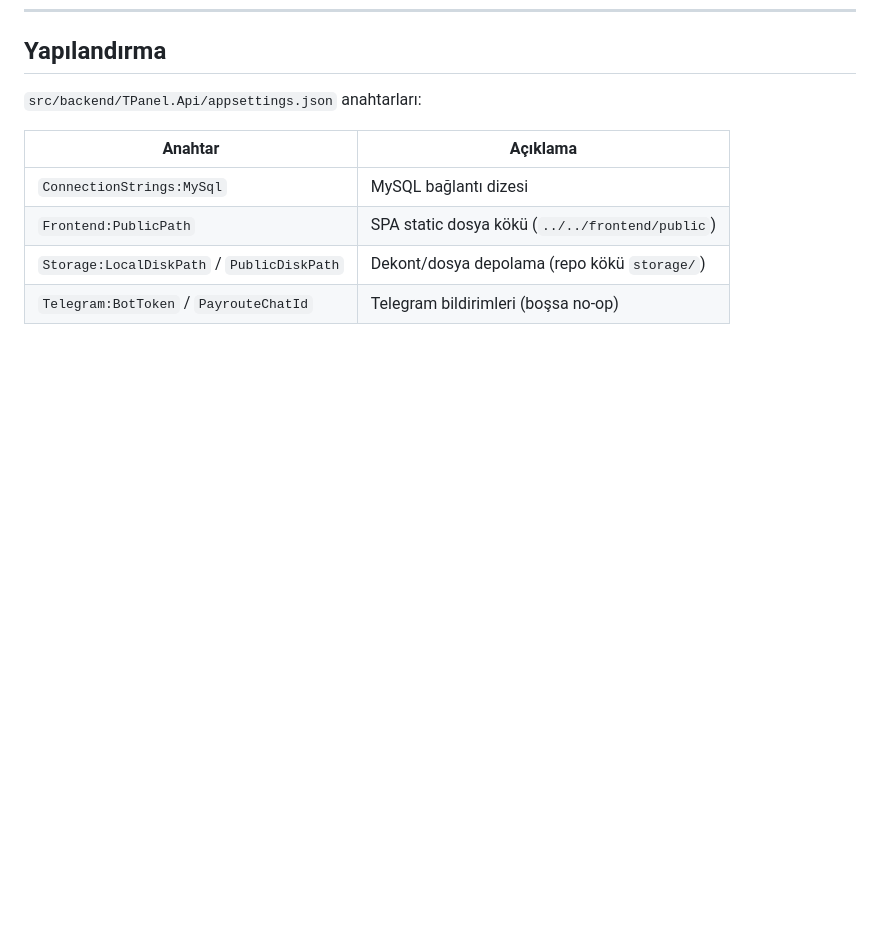
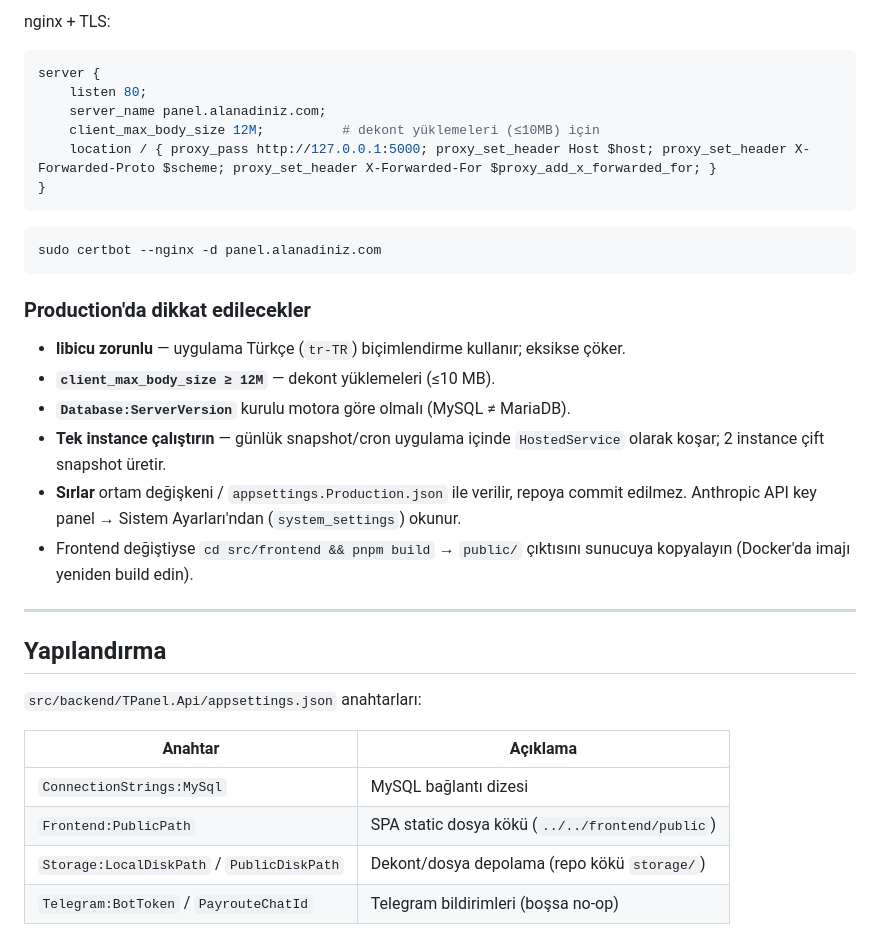
Before and after one commit to nobelpayco/tpanel, a Markdown page: README.md, the part around one of its changes. GitHub-like rendering; blank space fills up the shorter version.

````diff
--- a/README.md
+++ b/README.md
@@ -117,3 +188,27 @@ dotnet build TPanel.slnx -c Release
+nginx + TLS:
+```nginx
+server {
+    listen 80;
+    server_name panel.alanadiniz.com;
+    client_max_body_size 12M;          # dekont yüklemeleri (≤10MB) için
+    location / { proxy_pass http://127.0.0.1:5000; proxy_set_header Host $host; proxy_set_header X-Forwarded-Proto $scheme; proxy_set_header X-Forwarded-For $proxy_add_x_forwarded_for; }
+}
+```
+```bash
+sudo certbot --nginx -d panel.alanadiniz.com
+```
+
+### Production'da dikkat edilecekler
+
+- **libicu zorunlu** — uygulama Türkçe (`tr-TR`) biçimlendirme kullanır; eksikse çöker.
+- **`client_max_body_size ≥ 12M`** — dekont yüklemeleri (≤10 MB).
+- **`Database:ServerVersion`** kurulu motora göre olmalı (MySQL ≠ MariaDB).
+- **Tek instance çalıştırın** — günlük snapshot/cron uygulama içinde `HostedService` olarak koşar; 2 instance çift snapshot üretir.
+- **Sırlar** ortam değişkeni / `appsettings.Production.json` ile verilir, repoya commit edilmez. Anthropic API key panel → Sistem Ayarları'ndan (`system_settings`) okunur.
+- Frontend değiştiyse `cd src/frontend && pnpm build` → `public/` çıktısını sunucuya kopyalayın (Docker'da imajı yeniden build edin).
+
+---
+
 ## Yapılandırma
 
 `src/backend/TPanel.Api/appsettings.json` anahtarları:
````
Also changed, not shown: other parts of README.md (+71 -0 lines).
